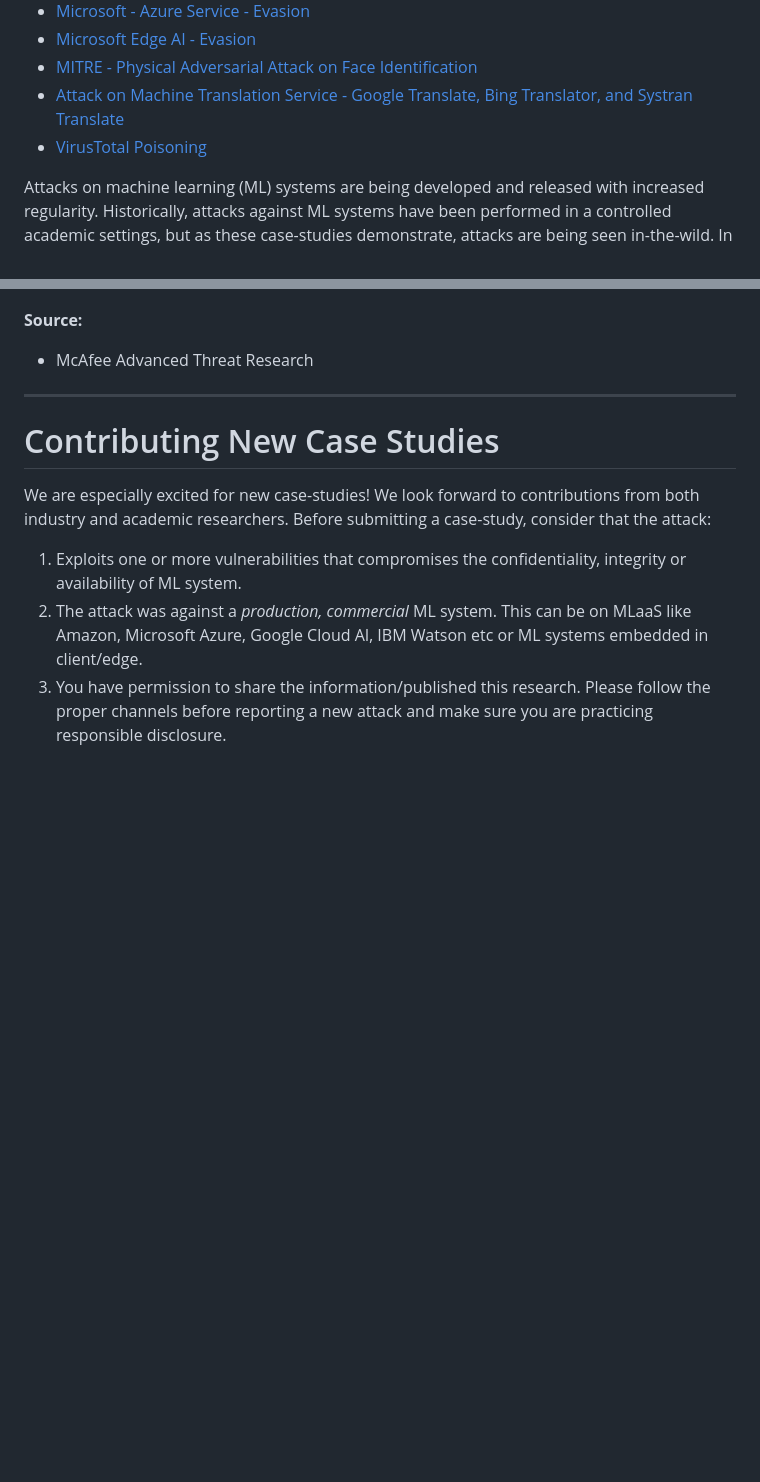
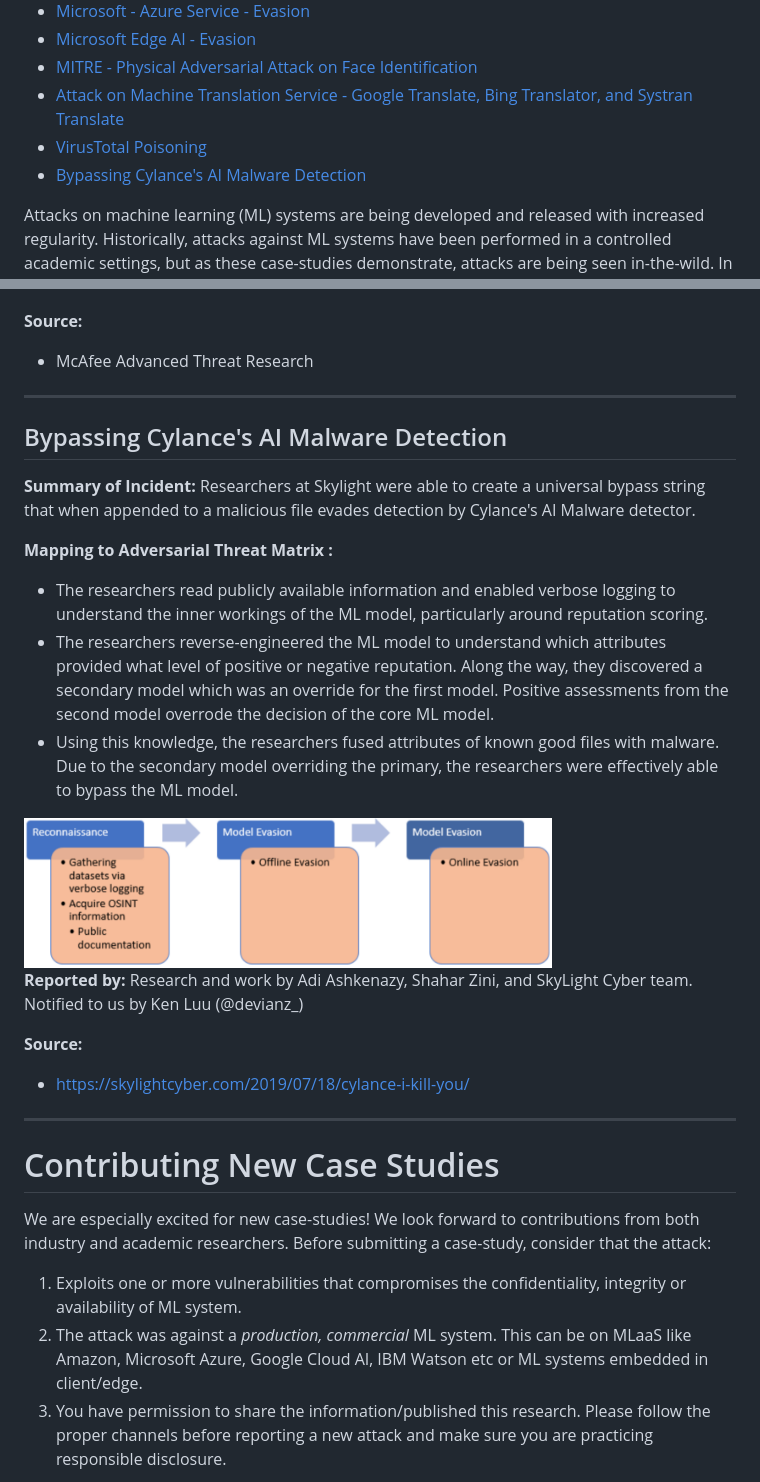
Before and after one commit to mitre/advmlthreatmatrix, a Markdown page: pages/case-studies-page.md, 2 parts joined by grey strips. GitHub-like rendering; pictures changed too: images/cylance.png (added); blank space fills up the shorter version.

```diff
--- a/pages/case-studies-page.md
+++ b/pages/case-studies-page.md
@@ -9,6 +9,7 @@
   - [MITRE - Physical Adversarial Attack on Face Identification](/pages/case-studies-page.md#mitre---physical-adversarial-attack-on-face-identification)
   - [Attack on Machine Translation Service - Google Translate, Bing Translator, and Systran Translate](/pages/case-studies-page.md#attack-on-machine-translation-service---google-translate-bing-translator-and-systran-translate)
   - [VirusTotal Poisoning](/pages/case-studies-page.md#virustotal-poisoning)
+  - [Bypassing Cylance's AI Malware Detection](/pages/case-studies-page.md#bypassing-cylances-ai-malware-detection)
 
 
 Attacks on machine learning (ML) systems are being developed and released with increased regularity. Historically, attacks against ML systems have been performed in a controlled academic settings, but as these case-studies demonstrate, attacks are being seen in-the-wild. In production settings ML systems are trained on personally identifiable information (PII), trusted to make critical decisions with little oversight, and have little to no logging and alerting attached to their use. The case-studies were selected because of the impact to production ML systems, and each demonstrates one of the following characteristics.
@@ -208,6 +209,25 @@ Machine translation services (such as Google Translate, Bing Translator, and Sys
 **Source:**
 - McAfee Advanced Threat Research
 
+----
+## Bypassing Cylance's AI Malware Detection
+
+**Summary of Incident:** Researchers at Skylight were able to create a universal bypass string that when appended to a malicious file evades detection by Cylance's AI Malware detector.
+
+**Mapping to Adversarial Threat Matrix :**
+- The researchers read publicly available information and enabled verbose logging to understand the inner workings of the ML model, particularly around reputation scoring.
+- The researchers reverse-engineered the ML model to understand which attributes provided what level of positive or negative reputation. Along the way, they discovered a secondary model which was an override for the first model. Positive assessments from the second model overrode the decision of the core ML model.
+- Using this knowledge, the researchers fused attributes of known good files with malware. Due to the secondary model overriding the primary, the researchers were effectively able to bypass the ML model.
+
+<img src="/images/cylance.png" alt="Cylance" height="150"/>
+
+**Reported by:**
+Research and work by Adi Ashkenazy, Shahar Zini, and SkyLight Cyber team. Notified to us by Ken Luu (@devianz_)
+
+
+**Source:**
+- https://skylightcyber.com/2019/07/18/cylance-i-kill-you/
+
 
 ----
 # Contributing New Case Studies
```
Also changed, not shown: readme.md (+2 -1 lines).
